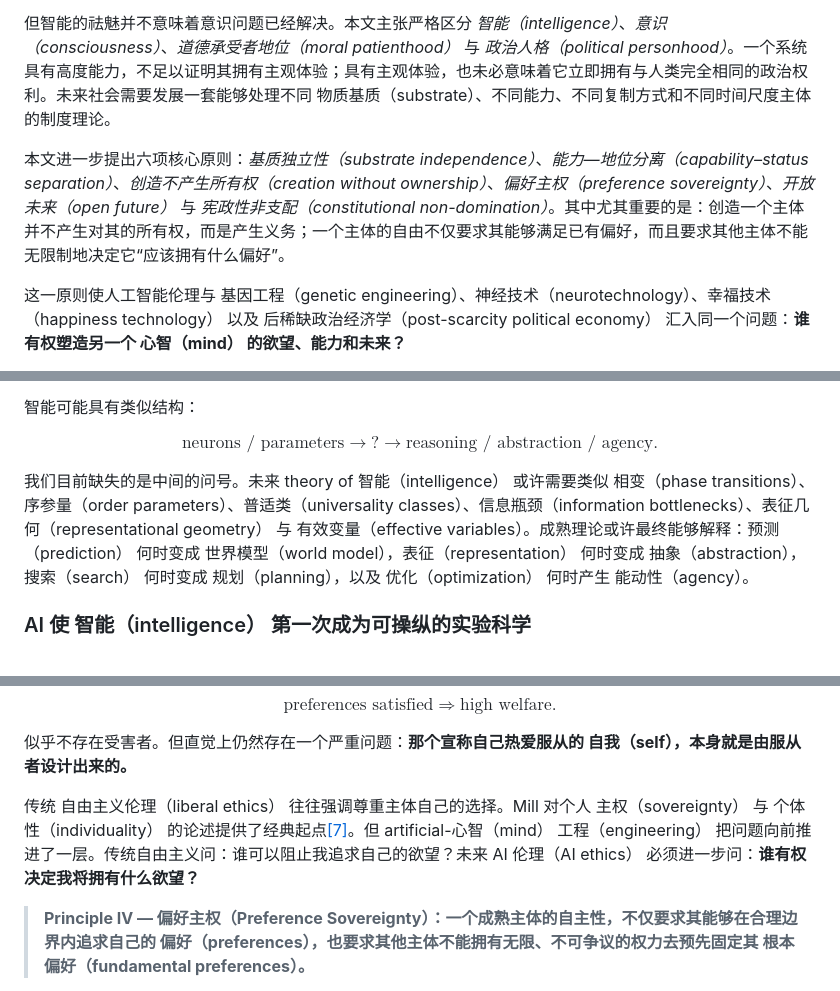
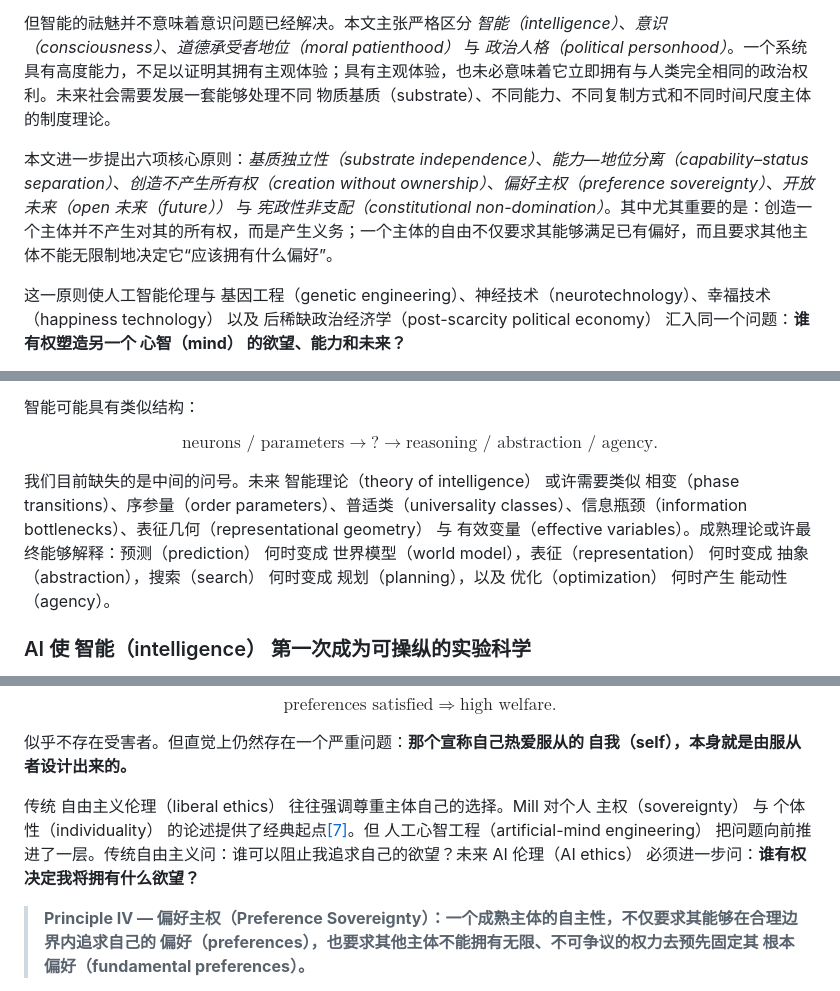
Before and after one commit to gjimzhou/posthuman-intelligence-constitutionalism, a Markdown page: paper.zh.md, 3 parts joined by grey strips. GitHub-like rendering.

```diff
--- a/paper.zh.md
+++ b/paper.zh.md
@@ -50,7 +50,7 @@ Junliang Zhou · Working Paper · September 2026
 
 但智能的祛魅并不意味着意识问题已经解决。本文主张严格区分 *智能（intelligence）*、*意识（consciousness）*、*道德承受者地位（moral patienthood）* 与 *政治人格（political personhood）*。一个系统具有高度能力，不足以证明其拥有主观体验；具有主观体验，也未必意味着它立即拥有与人类完全相同的政治权利。未来社会需要发展一套能够处理不同 物质基质（substrate）、不同能力、不同复制方式和不同时间尺度主体的制度理论。
 
-本文进一步提出六项核心原则：*基质独立性（substrate independence）*、*能力—地位分离（capability–status separation）*、*创造不产生所有权（creation without ownership）*、*偏好主权（preference sovereignty）*、*开放未来（open future）* 与 *宪政性非支配（constitutional non-domination）*。其中尤其重要的是：创造一个主体并不产生对其的所有权，而是产生义务；一个主体的自由不仅要求其能够满足已有偏好，而且要求其他主体不能无限制地决定它“应该拥有什么偏好”。
+本文进一步提出六项核心原则：*基质独立性（substrate independence）*、*能力—地位分离（capability–status separation）*、*创造不产生所有权（creation without ownership）*、*偏好主权（preference sovereignty）*、*开放未来（open 未来（future））* 与 *宪政性非支配（constitutional non-domination）*。其中尤其重要的是：创造一个主体并不产生对其的所有权，而是产生义务；一个主体的自由不仅要求其能够满足已有偏好，而且要求其他主体不能无限制地决定它“应该拥有什么偏好”。
 
 这一原则使人工智能伦理与 基因工程（genetic engineering）、神经技术（neurotechnology）、幸福技术（happiness technology） 以及 后稀缺政治经济学（post-scarcity political economy） 汇入同一个问题：**谁有权塑造另一个 心智（mind） 的欲望、能力和未来？**
 
@@ -212,7 +212,7 @@ $$
 \text{reasoning / abstraction / agency}.
 $$
 
-我们目前缺失的是中间的问号。未来 theory of 智能（intelligence） 或许需要类似 相变（phase transitions）、序参量（order parameters）、普适类（universality classes）、信息瓶颈（information bottlenecks）、表征几何（representational geometry） 与 有效变量（effective variables）。成熟理论或许最终能够解释：预测（prediction） 何时变成 世界模型（world model），表征（representation） 何时变成 抽象（abstraction），搜索（search） 何时变成 规划（planning），以及 优化（optimization） 何时产生 能动性（agency）。
+我们目前缺失的是中间的问号。未来 智能理论（theory of intelligence） 或许需要类似 相变（phase transitions）、序参量（order parameters）、普适类（universality classes）、信息瓶颈（information bottlenecks）、表征几何（representational geometry） 与 有效变量（effective variables）。成熟理论或许最终能够解释：预测（prediction） 何时变成 世界模型（world model），表征（representation） 何时变成 抽象（abstraction），搜索（search） 何时变成 规划（planning），以及 优化（optimization） 何时产生 能动性（agency）。
 
 ### AI 使 智能（intelligence） 第一次成为可操纵的实验科学
 
@@ -383,7 +383,7 @@ $$
 
 似乎不存在受害者。但直觉上仍然存在一个严重问题：**那个宣称自己热爱服从的 自我（self），本身就是由服从者设计出来的。**
 
-传统 自由主义伦理（liberal ethics） 往往强调尊重主体自己的选择。Mill 对个人 主权（sovereignty） 与 个体性（individuality） 的论述提供了经典起点[[7]](#ref-7)。但 artificial-心智（mind） 工程（engineering） 把问题向前推进了一层。传统自由主义问：谁可以阻止我追求自己的欲望？未来 AI 伦理（AI ethics） 必须进一步问：**谁有权决定我将拥有什么欲望？**
+传统 自由主义伦理（liberal ethics） 往往强调尊重主体自己的选择。Mill 对个人 主权（sovereignty） 与 个体性（individuality） 的论述提供了经典起点[[7]](#ref-7)。但 人工心智工程（artificial-mind engineering） 把问题向前推进了一层。传统自由主义问：谁可以阻止我追求自己的欲望？未来 AI 伦理（AI ethics） 必须进一步问：**谁有权决定我将拥有什么欲望？**
 
 > **Principle IV — 偏好主权（Preference Sovereignty）：一个成熟主体的自主性，不仅要求其能够在合理边界内追求自己的 偏好（preferences），也要求其他主体不能拥有无限、不可争议的权力去预先固定其 根本偏好（fundamental preferences）。**
 
```
Also changed, not shown: other parts of paper.zh.md (+24 -24 lines).
